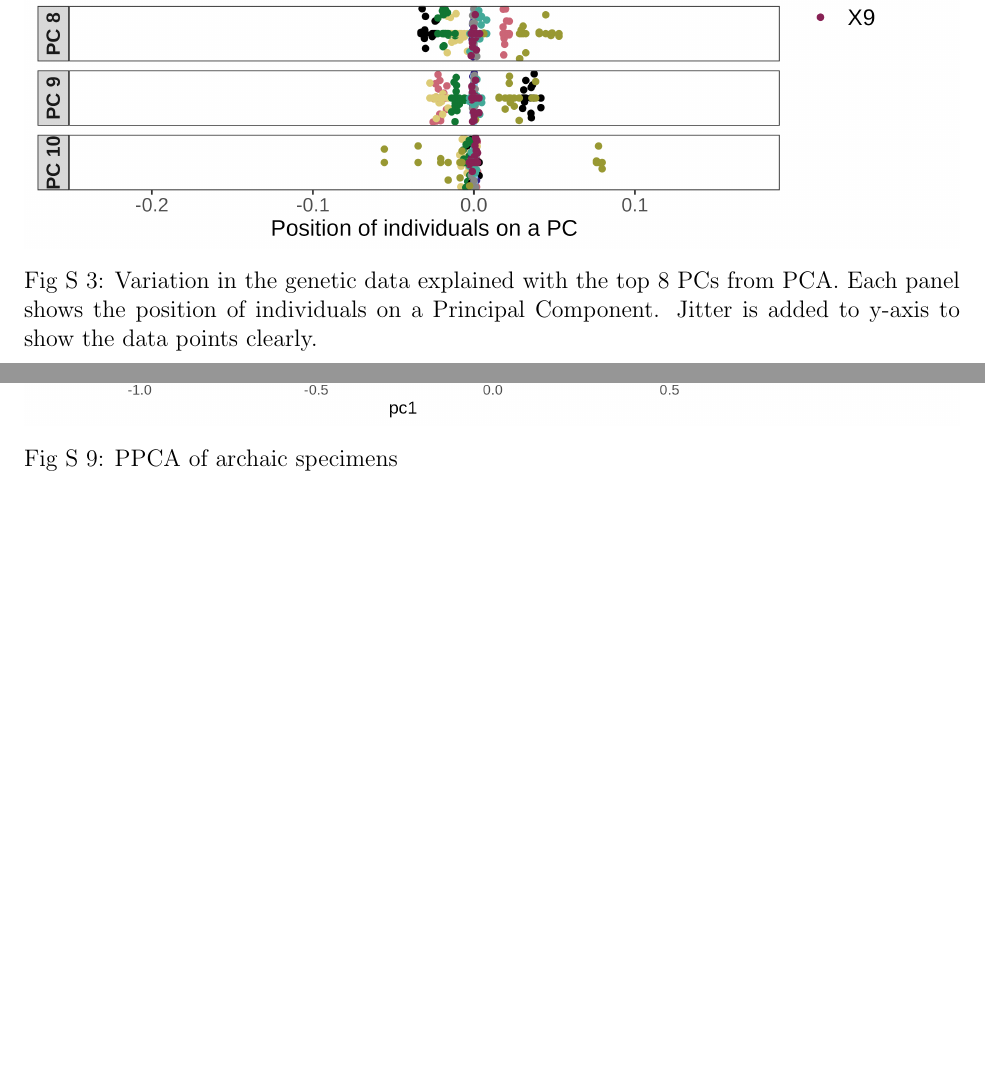
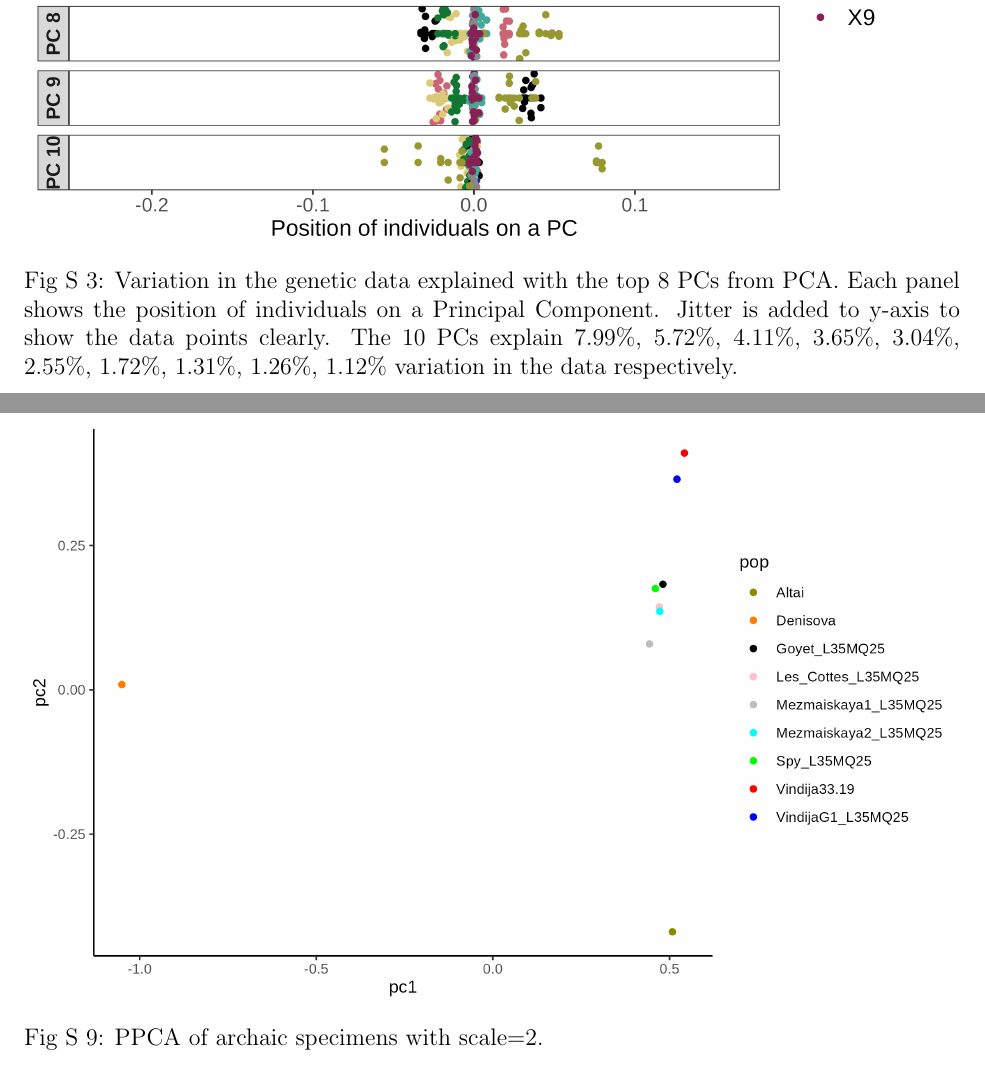
Before and after one commit to DivyaratanPopli/Principal-Components-based-F-statistics, a LaTeX document (Supplementary Information.tex): two parts of pages 3 and 9 of 10, joined at a grey line, cut so that both start at the same text, the shorter picture padded with empty space. Compiled offline with pdfLaTeX.

Commit message:
Updates from Overleaf

```diff
--- a/Supplementary Information.tex
+++ b/Supplementary Information.tex
@@ -58,7 +58,7 @@ singlelinecheck=false
 \begin{figure}[ht!]
     \includegraphics[width=16.5cm]{plots/supplementary/pcaplot2.png}
     \centering
-    \caption{Variation in the genetic data explained with the top 8 PCs from PCA. Each panel shows the position of individuals on a Principal Component. Jitter is added to y-axis to show the data points clearly.}
+    \caption{Variation in the genetic data explained with the top 8 PCs from PCA. Each panel shows the position of individuals on a Principal Component. Jitter is added to y-axis to show the data points clearly. The 10 PCs explain $7.99\%$, $5.72\%$, $4.11\%$, $3.65\%$, $3.04\%$, $2.55\%$, $1.72\%$, $1.31\%$, $1.26\%$, $1.12\%$ variation in the data respectively.}
     \label{figS1:pc_scale}
 \end{figure}
 
@@ -103,5 +103,4 @@ singlelinecheck=false
 \begin{figure}[ht!]
     \includegraphics[width=16.5cm]{plots/neandertal_pca_smartpca.png}
     \centering
-    \caption{PPCA of archaic specimens}
-    \label{figS2:pc_scale}
+    \caption{PPCA of archaic specimens with scale=2.}
```
Also changed, not shown: Supplementary Information.tex (5 more changed lines).
